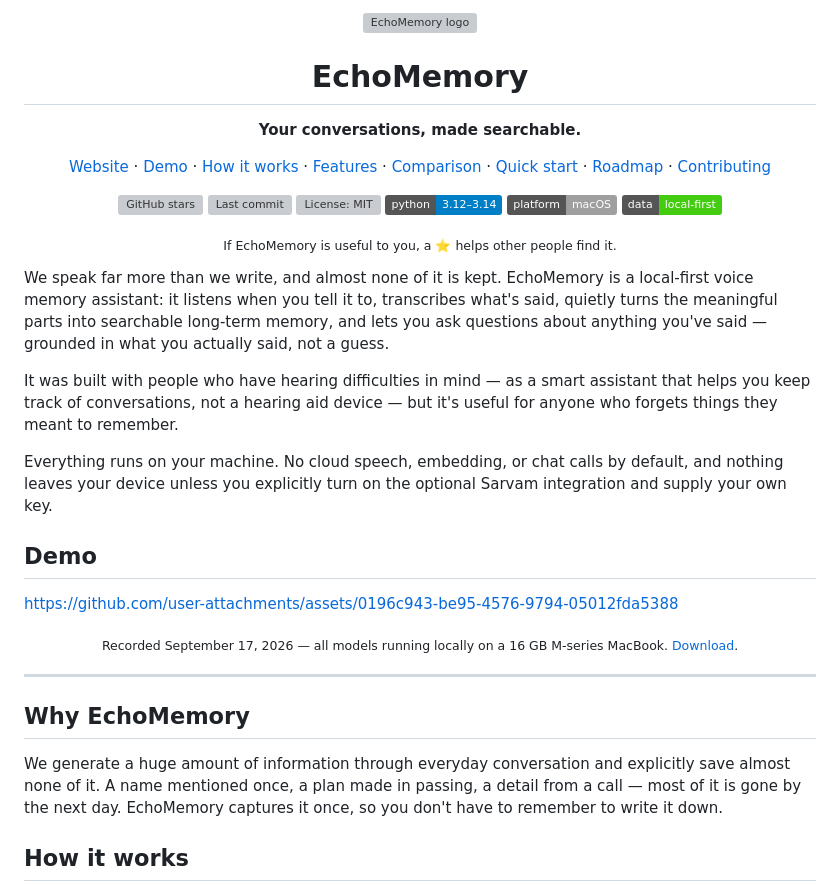
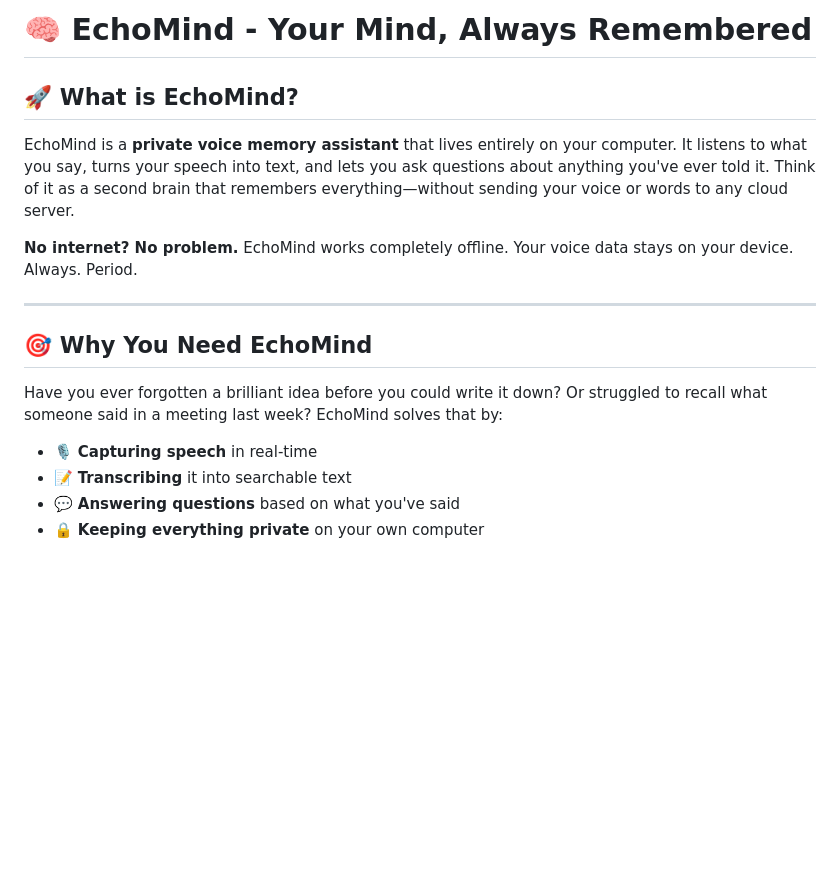
Before and after one commit to Gazeltarig101/EchoMind, a Markdown page: README.md, the part around one of its changes. Rendered like a GitHub page; badges without logos; blank space fills up the shorter version; grey boxes are pictures that could not be loaded.

```diff
--- a/README.md
+++ b/README.md
@@ -1,60 +1,19 @@
-<div align="center">
-  <img src="app/web/echomemory-mark.svg" alt="EchoMemory logo" width="88" height="88">
-  <h1>EchoMemory</h1>
-  <p><strong>Your conversations, made searchable.</strong></p>
-  <p>
-    <a href="https://echomemory-ui-demo.vercel.app/">Website</a> ·
-    <a href="#demo">Demo</a> ·
-    <a href="#how-it-works">How it works</a> ·
-    <a href="#features">Features</a> ·
-    <a href="#echomemory-vs-cloud-alternatives">Comparison</a> ·
-    <a href="#quick-start-macos">Quick start</a> ·
-    <a href="#roadmap">Roadmap</a> ·
-    <a href="#contributing">Contributing</a>
-  </p>
-  <p>
-    <img src="https://img.shields.io/github/stars/nirbhay41120003/EchoMind?style=social" alt="GitHub stars">
-    <img src="https://img.shields.io/github/last-commit/nirbhay41120003/EchoMind" alt="Last commit">
-    <img src="https://img.shields.io/github/license/nirbhay41120003/EchoMind" alt="License: MIT">
-    <img src="https://img.shields.io/badge/python-3.12%E2%80%933.14-blue" alt="Python 3.12–3.14">
-    <img src="https://img.shields.io/badge/platform-macOS-lightgrey" alt="macOS">
-    <img src="https://img.shields.io/badge/data-local--first-success" alt="Local first">
-  </p>
-</div>
+# 🧠 EchoMind - Your Mind, Always Remembered
 
-<p align="center">
-  <sub>If EchoMemory is useful to you, a ⭐ helps other people find it.</sub>
-</p>
+## 🚀 What is EchoMind?
 
-We speak far more than we write, and almost none of it is kept. EchoMemory is
-a local-first voice memory assistant: it listens when you tell it to,
-transcribes what's said, quietly turns the meaningful parts into searchable
-long-term memory, and lets you ask questions about anything you've said —
-grounded in what you actually said, not a guess.
+EchoMind is a **private voice memory assistant** that lives entirely on your computer. It listens to what you say, turns your speech into text, and lets you ask questions about anything you've ever told it. Think of it as a second brain that remembers everything—without sending your voice or words to any cloud server.
 
-It was built with people who have hearing difficulties in mind — as a smart
-assistant that helps you keep track of conversations, not a hearing aid
-device — but it's useful for anyone who forgets things they meant to
-remember.
-
-Everything runs on your machine. No cloud speech, embedding, or chat calls
-by default, and nothing leaves your device unless you explicitly turn on
-the optional Sarvam integration and supply your own key.
-
-## Demo
-
-https://github.com/user-attachments/assets/0196c943-be95-4576-9794-05012fda5388
-
-<p align="center"><sub>Recorded September 17, 2026 — all models running locally on a 16 GB M-series MacBook. <a href="https://github.com/user-attachments/assets/0196c943-be95-4576-9794-05012fda5388">Download</a>.</sub></p>
+**No internet? No problem.** EchoMind works completely offline. Your voice data stays on your device. Always. Period.
 
 ---
 
-## Why EchoMemory
+## 🎯 Why You Need EchoMind
 
-We generate a huge amount of information through everyday conversation and
-explicitly save almost none of it. A name mentioned once, a plan made in
-passing, a detail from a call — most of it is gone by the next day.
-EchoMemory captures it once, so you don't have to remember to write it down.
+Have you ever forgotten a brilliant idea before you could write it down? Or struggled to recall what someone said in a meeting last week? EchoMind solves that by:
 
-## How it works
+- 🎙️ **Capturing speech** in real-time
+- 📝 **Transcribing** it into searchable text
+- 💬 **Answering questions** based on what you've said
+- 🔒 **Keeping everything private** on your own computer
 
```
Also changed, not shown: other parts of README.md (+131 -145 lines).
